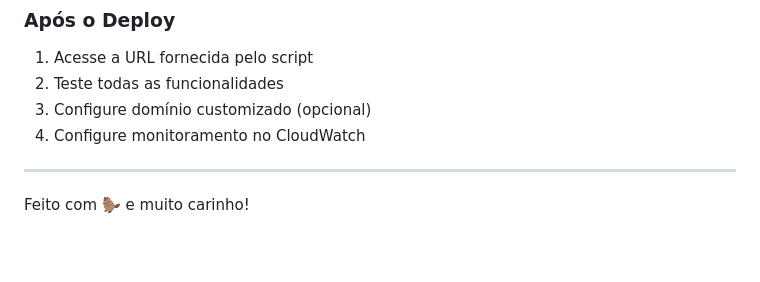
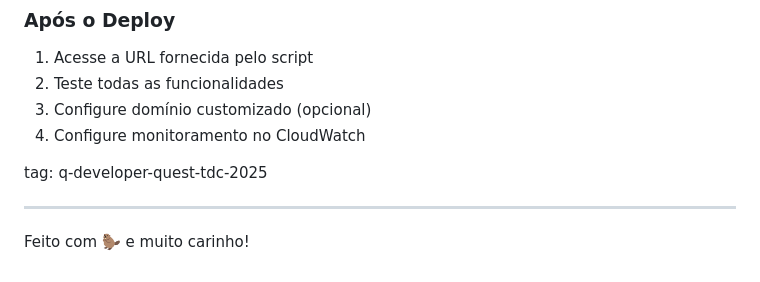
Before and after one commit to 0Brubs0/CapiEduaws, a Markdown page: README.md, the part around the change. Drawn GitHub-style; blank space fills up the shorter version.

```diff
--- a/README.md
+++ b/README.md
@@ -244,6 +244,8 @@ graph TB
 3. Configure domínio customizado (opcional)
 4. Configure monitoramento no CloudWatch
 
+tag:  q-developer-quest-tdc-2025
+
 ---
 
 Feito com 🦫 e muito carinho!
```
